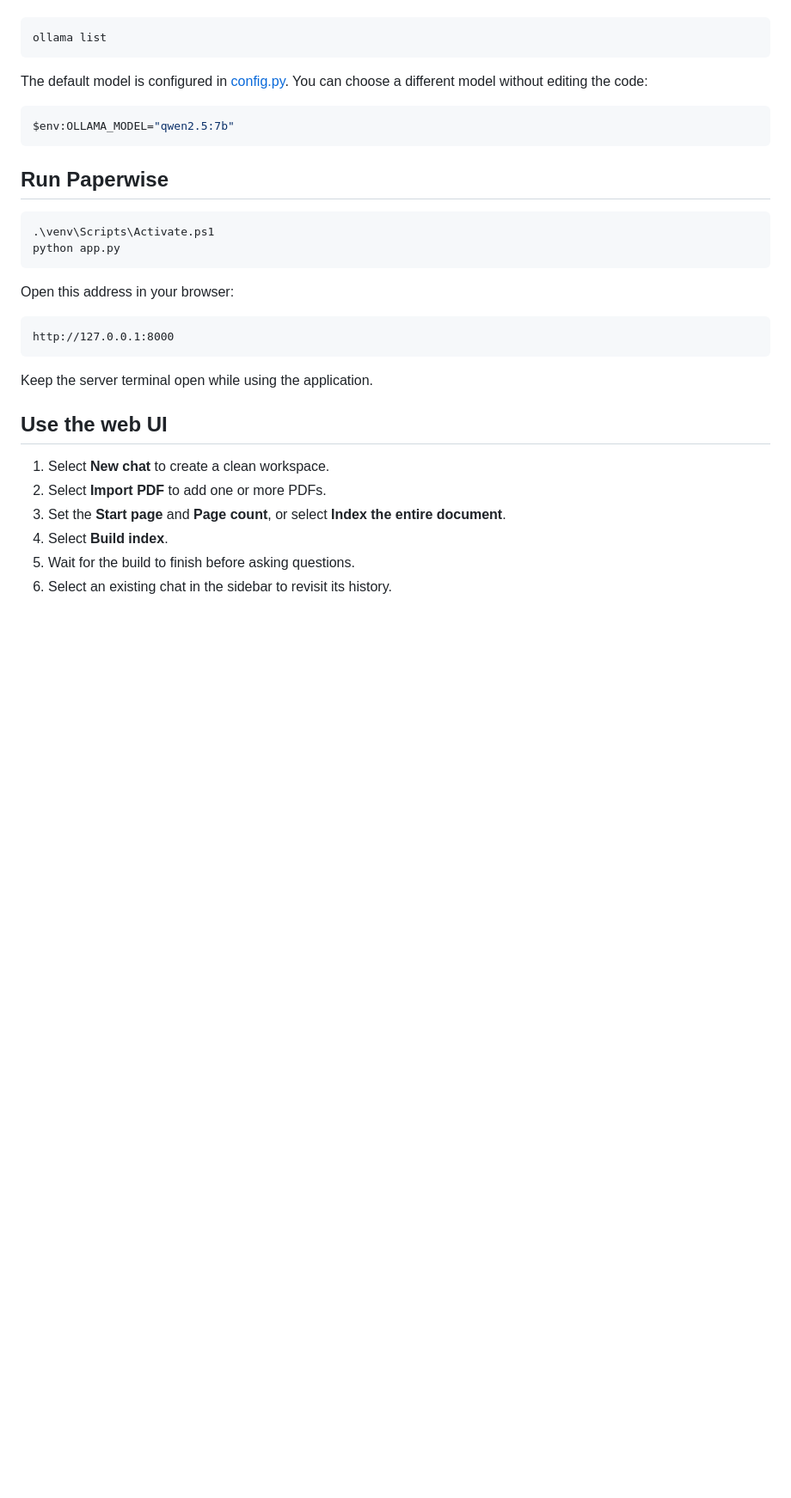
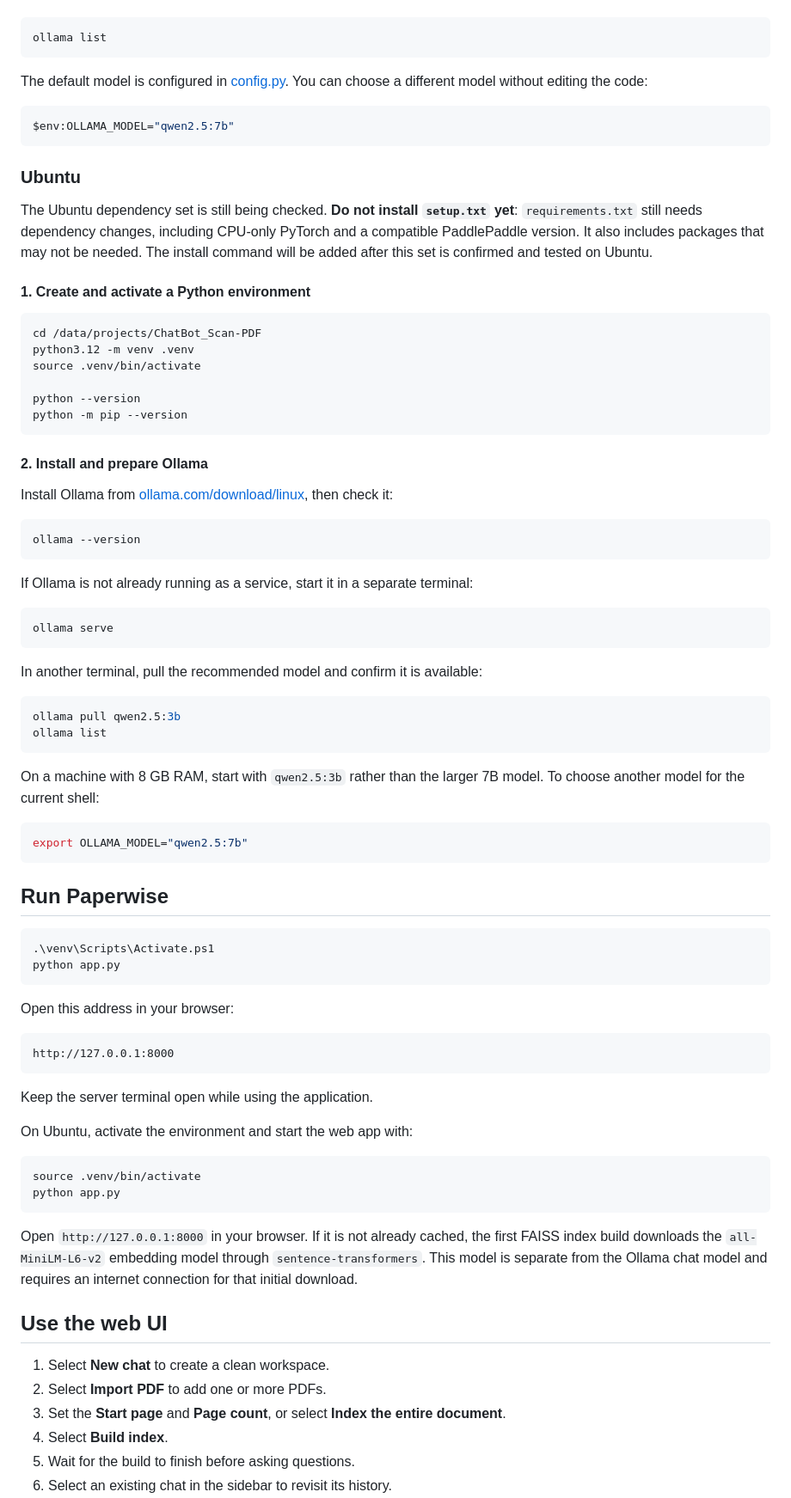
Before and after one commit to phucnguyne/ChatBot_Scan-PDF, a Markdown page: README.md, the part around one of its changes. Shown at 86% size. Rendered like a GitHub page; blank space fills up the shorter version.

Commit message:
docs: add Ubuntu quick start

````diff
--- a/README.md
+++ b/README.md
@@ -92,6 +94,48 @@ The default model is configured in [config.py](config.py). You can choose a diff
 $env:OLLAMA_MODEL="qwen2.5:7b"
 ```
 
+### Ubuntu
+
+The Ubuntu dependency set is still being checked. **Do not install `setup.txt` yet**: `requirements.txt` still needs dependency changes, including CPU-only PyTorch and a compatible PaddlePaddle version. It also includes packages that may not be needed. The install command will be added after this set is confirmed and tested on Ubuntu.
+
+#### 1. Create and activate a Python environment
+
+```bash
+cd /data/projects/ChatBot_Scan-PDF
+python3.12 -m venv .venv
+source .venv/bin/activate
+
+python --version
+python -m pip --version
+```
+
+#### 2. Install and prepare Ollama
+
+Install Ollama from [ollama.com/download/linux](https://ollama.com/download/linux), then check it:
+
+```bash
+ollama --version
+```
+
+If Ollama is not already running as a service, start it in a separate terminal:
+
+```bash
+ollama serve
+```
+
+In another terminal, pull the recommended model and confirm it is available:
+
+```bash
+ollama pull qwen2.5:3b
+ollama list
+```
+
+On a machine with 8 GB RAM, start with `qwen2.5:3b` rather than the larger 7B model. To choose another model for the current shell:
+
+```bash
+export OLLAMA_MODEL="qwen2.5:7b"
+```
+
 ## Run Paperwise
 
 ```powershell
@@ -106,6 +150,15 @@ http://127.0.0.1:8000
 ```
 
 Keep the server terminal open while using the application.
+
+On Ubuntu, activate the environment and start the web app with:
+
+```bash
+source .venv/bin/activate
+python app.py
+```
+
+Open `http://127.0.0.1:8000` in your browser. If it is not already cached, the first FAISS index build downloads the `all-MiniLM-L6-v2` embedding model through `sentence-transformers`. This model is separate from the Ollama chat model and requires an internet connection for that initial download.
 
 ## Use the web UI
 
````
Also changed, not shown: other parts of README.md (+5 -3 lines).
